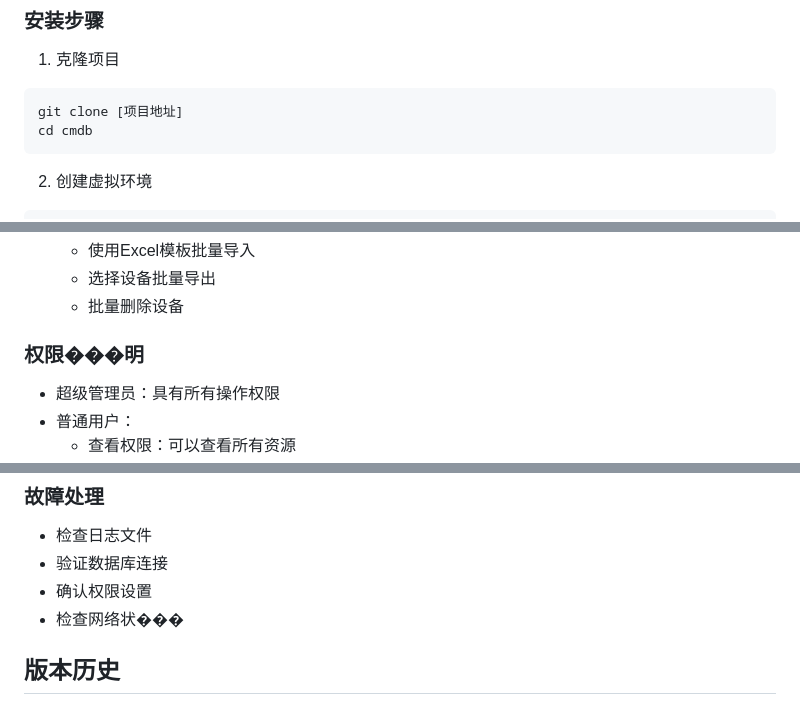
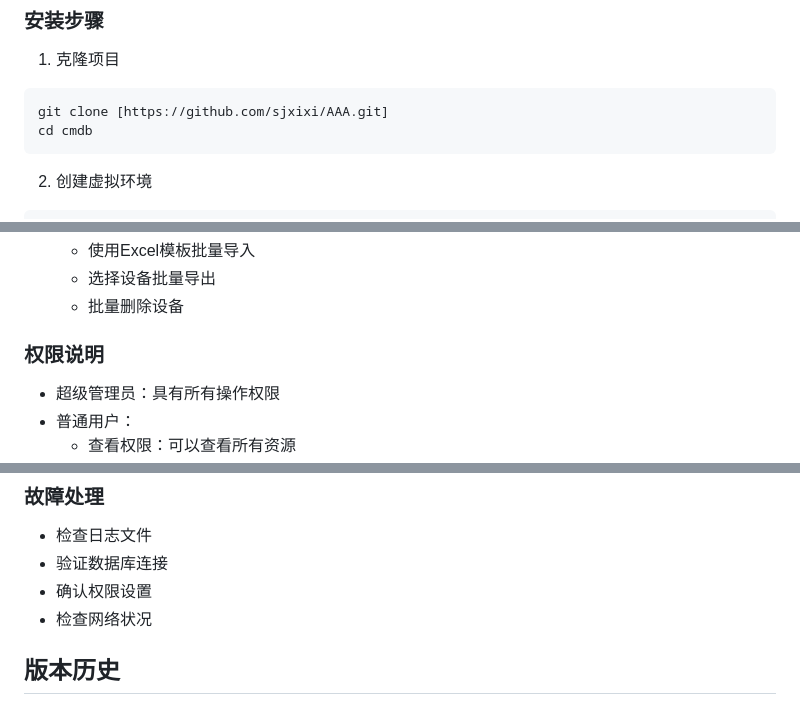
Before and after one commit to sjxixi/AAA, a Markdown page: README.md, 3 parts joined by grey strips. Rendered like a GitHub page.

````diff
--- a/README.md
+++ b/README.md
@@ -71,7 +71,7 @@
 
 1. 克隆项目
 ```bash
-git clone [项目地址]
+git clone [https://github.com/sjxixi/AAA.git]
 cd cmdb
 ```
 
@@ -127,7 +127,7 @@ python manage.py runserver
    - 选择设备批量导出
    - 批量删除设备
 
-### 权限���明
+### 权限说明
 
 - 超级管理员：具有所有操作权限
 - 普通用户：
@@ -184,7 +184,7 @@ python manage.py test
 - 检查日志文件
 - 验证数据库连接
 - 确认权限设置
-- 检查网络状���
+- 检查网络状况
 
 ## 版本历史
 
````
Also changed, not shown: other parts of README.md (+1 -1 lines).
